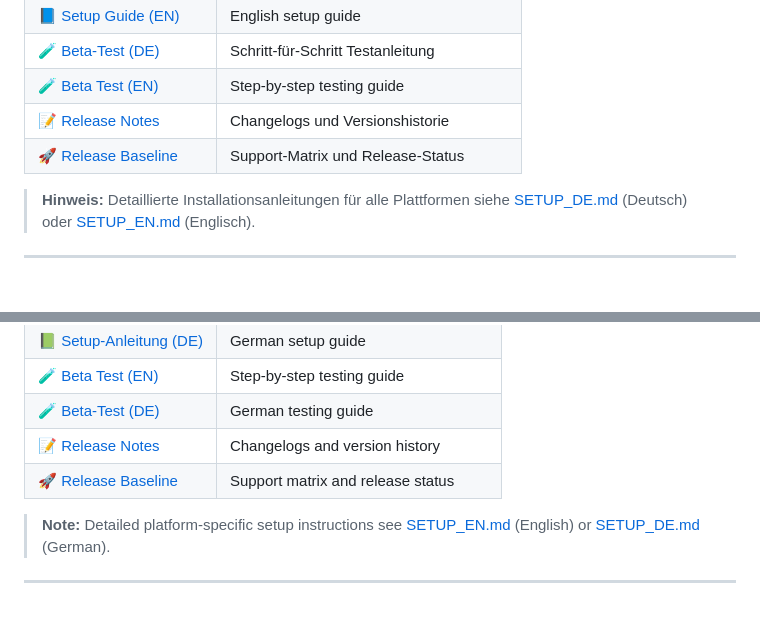
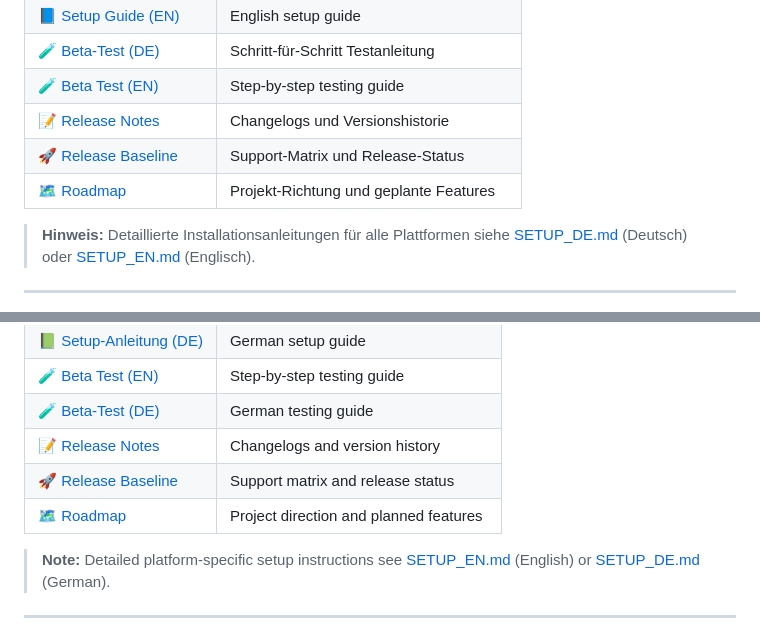
Before and after one commit to Matze383/amo-telegram-bot, a Markdown page: README.md, 2 parts joined by grey strips. GitHub-like rendering.

Commit message:
Add public roadmap

```diff
--- a/README.md
+++ b/README.md
@@ -91,6 +91,7 @@ python main.py
 | [🧪 Beta Test (EN)](docs/BETATEST_EN.md) | Step-by-step testing guide |
 | [📝 Release Notes](docs/) | Changelogs und Versionshistorie |
 | [🚀 Release Baseline](docs/release-baseline.md) | Support-Matrix und Release-Status |
+| [🗺️ Roadmap](ROADMAP.md) | Projekt-Richtung und geplante Features |
 
 > **Hinweis:** Detaillierte Installationsanleitungen für alle Plattformen siehe [SETUP_DE.md](docs/SETUP_DE.md) (Deutsch) oder [SETUP_EN.md](docs/SETUP_EN.md) (Englisch).
 
@@ -182,6 +183,7 @@ python main.py
 | [🧪 Beta-Test (DE)](docs/BETATEST_DE.md) | German testing guide |
 | [📝 Release Notes](docs/) | Changelogs and version history |
 | [🚀 Release Baseline](docs/release-baseline.md) | Support matrix and release status |
+| [🗺️ Roadmap](ROADMAP.md) | Project direction and planned features |
 
 > **Note:** Detailed platform-specific setup instructions see [SETUP_EN.md](docs/SETUP_EN.md) (English) or [SETUP_DE.md](docs/SETUP_DE.md) (German).
 
```
Also changed, not shown: CONTRIBUTING.md (+4 -2 lines), ROADMAP.md (added, +170 -0 lines).
